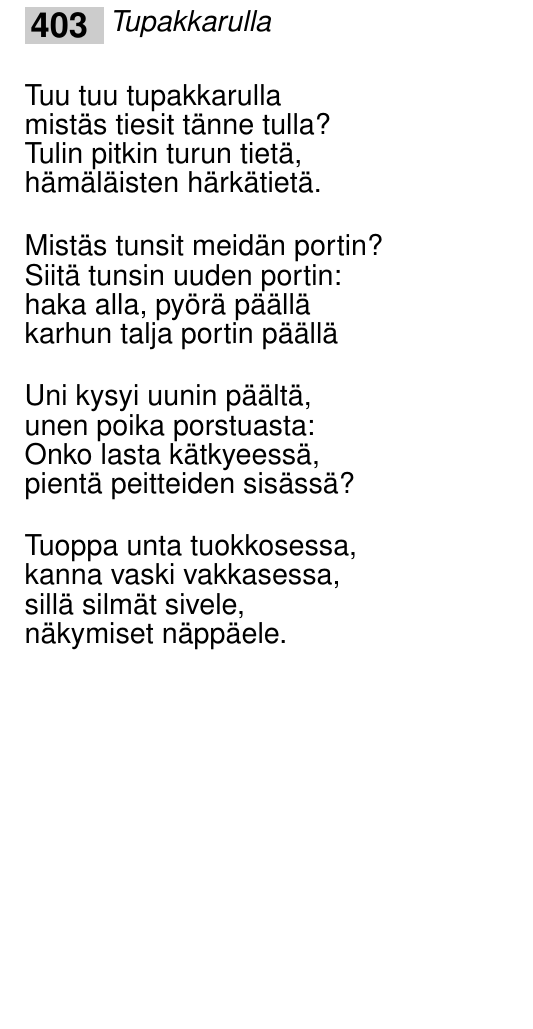
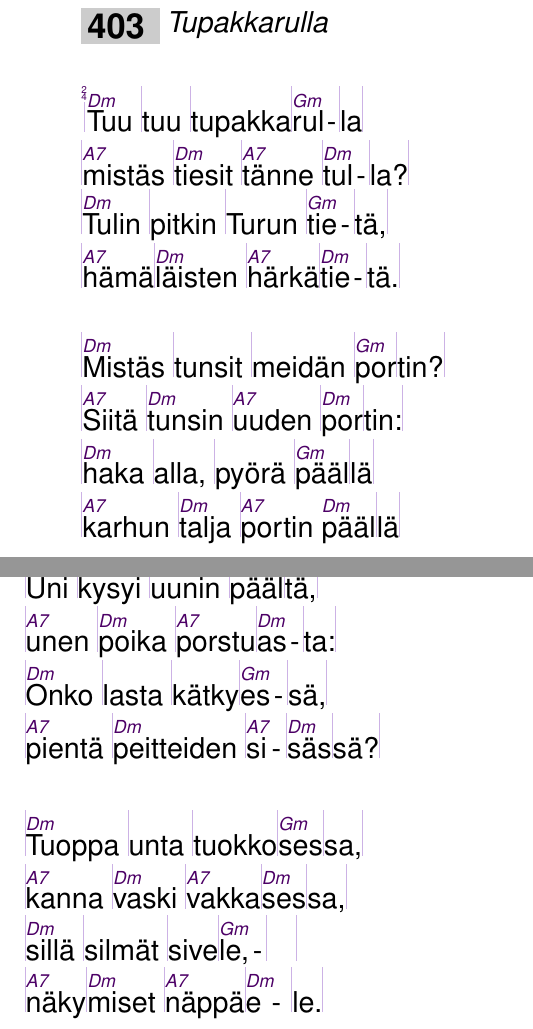
Before and after one commit to unilaiva/unilaiva-songbook, a LaTeX book (wisdom-songbook.tex, which reads content/songs_suomi.tex): part of page 48 of 98 before the commit and two parts of pages 47 and 48 of 98 after it, the two joined at a grey line, cut so that both start at the same text, the shorter picture padded with empty space. Compiled offline with pdfLaTeX.

Commit message:
Add chords for 'Tupakkarulla', Dm

```diff
--- a/content/songs_suomi.tex
+++ b/content/songs_suomi.tex
@@ -66,29 +66,29 @@
 \endsong
 
 \beginsong{Tupakkarulla}
-  \chordsoff % do not show empty line for non-existing chords
+  \meter{2}{4}
   \beginverse
-    Tuu tuu tupakkarulla
-    mistäs tiesit tänne tulla?
-    Tulin pitkin turun tietä,
-    hämäläisten härkätietä.
+    |\[Dm]Tuu |tuu |tupakka|\[Gm]rul|la|
+    |\[A7]mistäs |\[Dm]tiesit |\[A7]tänne |\[Dm]tul|la?|
+    |\[Dm]Tulin |pitkin |Turun |\[Gm]tie|tä,|
+    |\[A7]hämä|\[Dm]läisten |\[A7]härkä|\[Dm]tie|tä.|
   \endverse
   \beginverse
-    Mistäs tunsit meidän portin?
-    Siitä tunsin uuden portin:
-    haka alla, pyörä päällä
-    karhun talja portin päällä
+    |^Mistäs |tunsit |meidän |^por|tin?|
+    |^Siitä |^tunsin |^uuden |^por|tin:|
+    |^haka |alla, |pyörä |^pääl|lä|
+    |^karhun |^talja |^portin ^pääl|lä|
   \endverse
   \beginverse
-    Uni kysyi uunin päältä,
-    unen poika porstuasta:
-    Onko lasta kätkyeessä,
-    pientä peitteiden sisässä?
+    |^Uni |kysyi |uunin |^pääl|tä,|
+    |^unen |^poika |^porstu|^as|ta:|
+    |^Onko |lasta |kätky|^es|sä,|
+    |^pientä |^peitteiden |^si|^säs|sä?|
   \endverse
   \beginverse
-    Tuoppa unta tuokkosessa,
-    kanna vaski vakkasessa,
-    sillä silmät sivele,
-    näkymiset näppäele.
+    |^Tuoppa |unta |tuokko|^ses|sa,|
+    |^kanna |^vaski |^vakka|^ses|sa,|
+    |^sillä |silmät |sive|^le,| |
+    |^näky|^miset |^näppä|^e|le.|
   \endverse
   \beginverse
```
Also changed, not shown: content/songs_suomi.tex (8 more changed lines).
